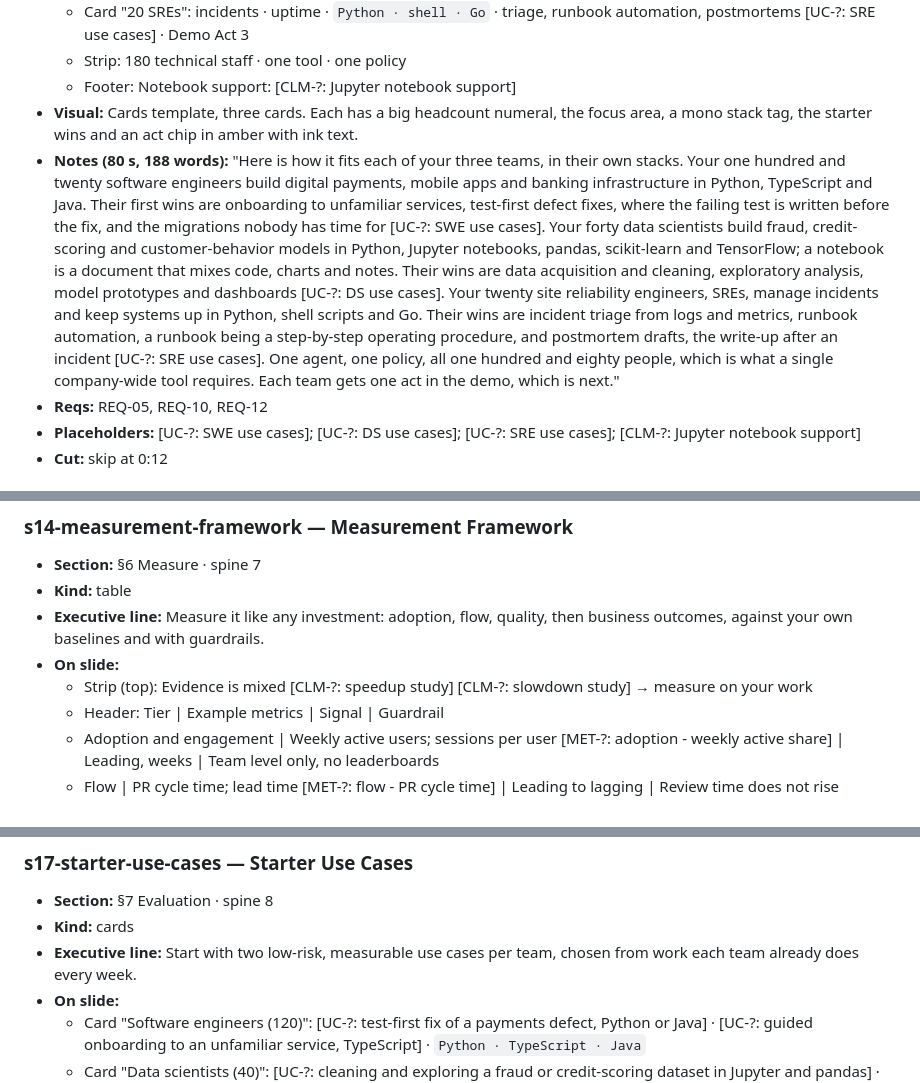
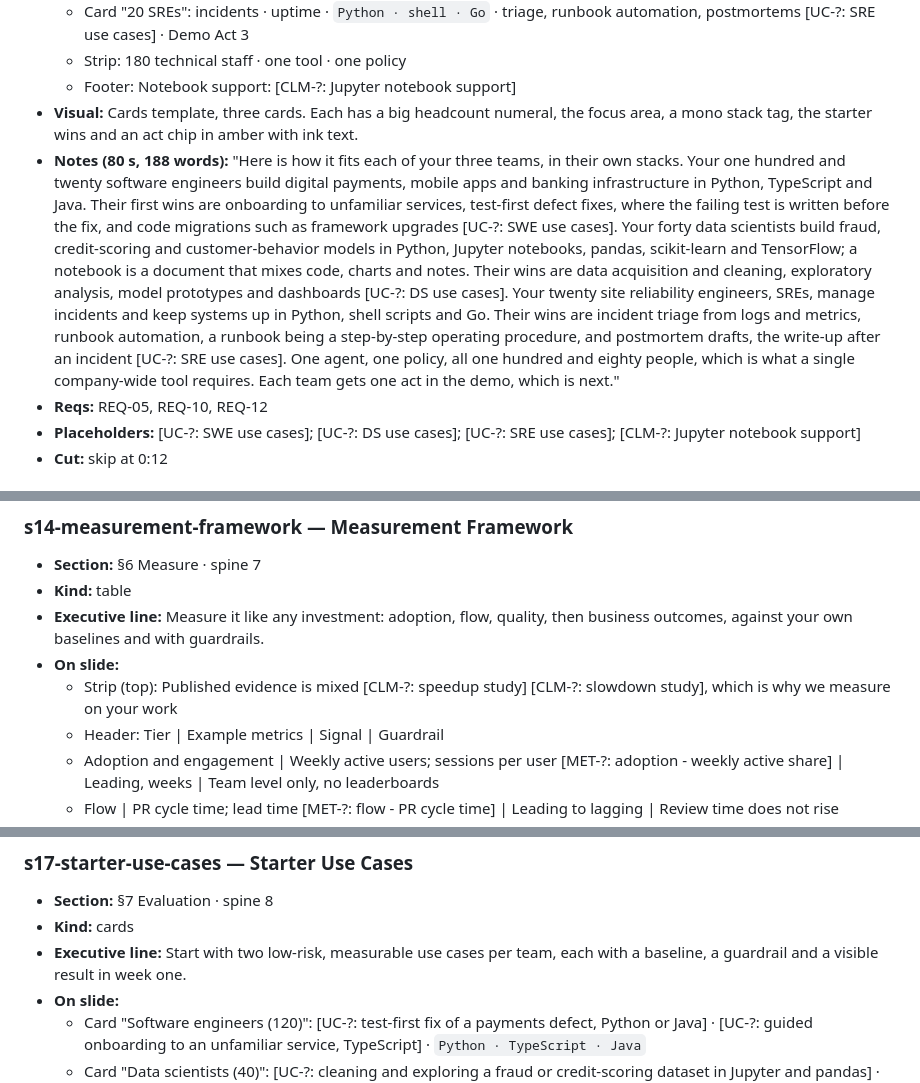
Before and after one commit to justinmarcellis/debtplanner, a Markdown page: fintechco-claude-code/deck/slide-spec.md, 3 parts joined by grey strips. GitHub-like rendering.

```diff
--- a/fintechco-claude-code/deck/slide-spec.md
+++ b/fintechco-claude-code/deck/slide-spec.md
@@ -245,7 +245,7 @@ Field conventions:
   - Strip: 180 technical staff · one tool · one policy
   - Footer: Notebook support: [CLM-?: Jupyter notebook support]
 - **Visual:** Cards template, three cards. Each has a big headcount numeral, the focus area, a mono stack tag, the starter wins and an act chip in amber with ink text.
-- **Notes (80 s, 188 words):** "Here is how it fits each of your three teams, in their own stacks. Your one hundred and twenty software engineers build digital payments, mobile apps and banking infrastructure in Python, TypeScript and Java. Their first wins are onboarding to unfamiliar services, test-first defect fixes, where the failing test is written before the fix, and the migrations nobody has time for [UC-?: SWE use cases]. Your forty data scientists build fraud, credit-scoring and customer-behavior models in Python, Jupyter notebooks, pandas, scikit-learn and TensorFlow; a notebook is a document that mixes code, charts and notes. Their wins are data acquisition and cleaning, exploratory analysis, model prototypes and dashboards [UC-?: DS use cases]. Your twenty site reliability engineers, SREs, manage incidents and keep systems up in Python, shell scripts and Go. Their wins are incident triage from logs and metrics, runbook automation, a runbook being a step-by-step operating procedure, and postmortem drafts, the write-up after an incident [UC-?: SRE use cases]. One agent, one policy, all one hundred and eighty people, which is what a single company-wide tool requires. Each team gets one act in the demo, which is next."
+- **Notes (80 s, 188 words):** "Here is how it fits each of your three teams, in their own stacks. Your one hundred and twenty software engineers build digital payments, mobile apps and banking infrastructure in Python, TypeScript and Java. Their first wins are onboarding to unfamiliar services, test-first defect fixes, where the failing test is written before the fix, and code migrations such as framework upgrades [UC-?: SWE use cases]. Your forty data scientists build fraud, credit-scoring and customer-behavior models in Python, Jupyter notebooks, pandas, scikit-learn and TensorFlow; a notebook is a document that mixes code, charts and notes. Their wins are data acquisition and cleaning, exploratory analysis, model prototypes and dashboards [UC-?: DS use cases]. Your twenty site reliability engineers, SREs, manage incidents and keep systems up in Python, shell scripts and Go. Their wins are incident triage from logs and metrics, runbook automation, a runbook being a step-by-step operating procedure, and postmortem drafts, the write-up after an incident [UC-?: SRE use cases]. One agent, one policy, all one hundred and eighty people, which is what a single company-wide tool requires. Each team gets one act in the demo, which is next."
 - **Reqs:** REQ-05, REQ-10, REQ-12
 - **Placeholders:** [UC-?: SWE use cases]; [UC-?: DS use cases]; [UC-?: SRE use cases]; [CLM-?: Jupyter notebook support]
 - **Cut:** skip at 0:12
@@ -316,7 +316,7 @@ Field conventions:
 - **Kind:** table
 - **Executive line:** Measure it like any investment: adoption, flow, quality, then business outcomes, against your own baselines and with guardrails.
 - **On slide:**
-  - Strip (top): Evidence is mixed [CLM-?: speedup study] [CLM-?: slowdown study] → measure on your work
+  - Strip (top): Published evidence is mixed [CLM-?: speedup study] [CLM-?: slowdown study], which is why we measure on your work
   - Header: Tier | Example metrics | Signal | Guardrail
   - Adoption and engagement | Weekly active users; sessions per user [MET-?: adoption - weekly active share] | Leading, weeks | Team level only, no leaderboards
   - Flow | PR cycle time; lead time [MET-?: flow - PR cycle time] | Leading to lagging | Review time does not rise
@@ -370,7 +371,7 @@ Field conventions:
 ### s17-starter-use-cases — Starter Use Cases
 - **Section:** §7 Evaluation · spine 8
 - **Kind:** cards
-- **Executive line:** Start with two low-risk, measurable use cases per team, chosen from work each team already does every week.
+- **Executive line:** Start with two low-risk, measurable use cases per team, each with a baseline, a guardrail and a visible result in week one.
 - **On slide:**
   - Card "Software engineers (120)": [UC-?: test-first fix of a payments defect, Python or Java] · [UC-?: guided onboarding to an unfamiliar service, TypeScript] · `Python · TypeScript · Java`
   - Card "Data scientists (40)": [UC-?: cleaning and exploring a fraud or credit-scoring dataset in Jupyter and pandas] · [UC-?: analysis to shareable dashboard] · `Python · Jupyter · pandas · scikit-learn · TensorFlow`
```
Also changed, not shown: other parts of fintechco-claude-code/deck/slide-spec.md (+2 -1 lines), fintechco-claude-code/deck/storyline.md (+9 -2 lines).
